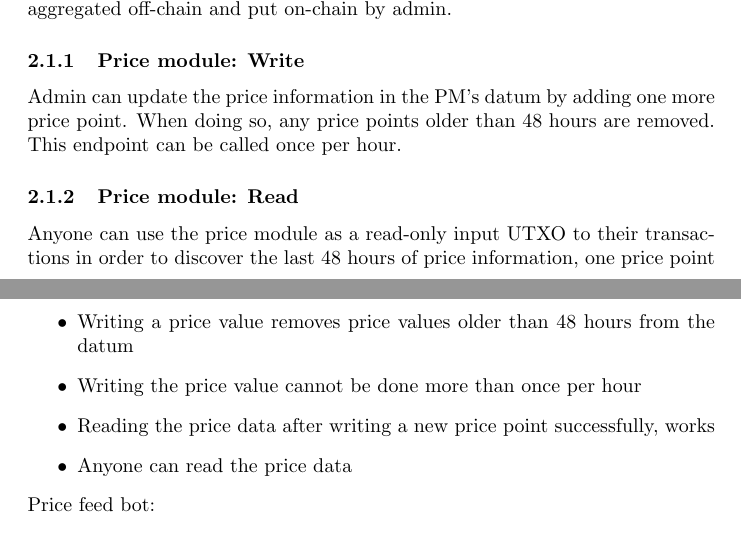
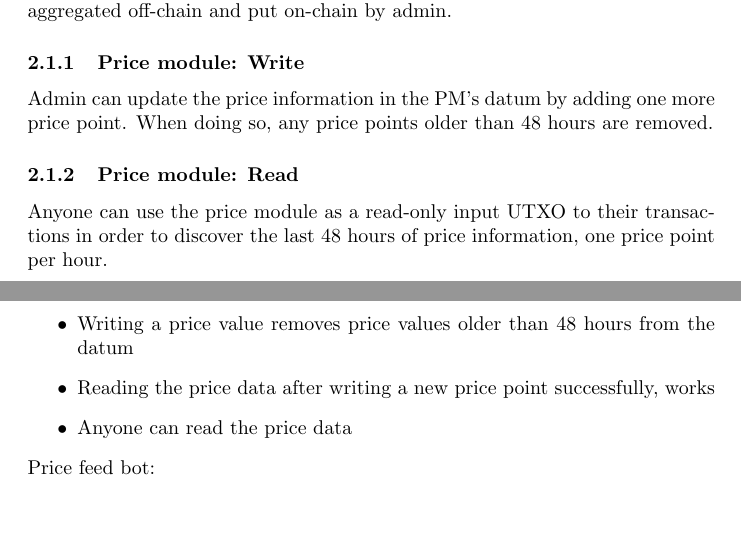
Before and after one commit to ArdanaLabs/hello-cardano-template, a LaTeX document (docs/test-plan.tex): two parts of pages 1 and 3 of 7, joined at a grey line, cut so that both start at the same text. Compiled offline with pdfLaTeX.

Commit message:
Fixes based on Syd's feedback

```diff
--- a/docs/test-plan.tex
+++ b/docs/test-plan.tex
@@ -43,7 +43,6 @@ on-chain by admin.
 Admin can update the price information in the PM's datum by adding one more
 price point.
 When doing so, any price points older than $48$ hours are removed.
-This endpoint can be called once per hour.
 
 \subsubsection{Price module: Read}
 
@@ -177,7 +177,7 @@ Off-chain and on-chain criteria:
   \item Only admin can write to the oracle
   \item Writing a price value removes price values older than 48 hours from the
     datum
-  \item Writing the price value cannot be done more than once per hour
+%   \item Writing the price value cannot be done more than once per hour
   \item Reading the price data after writing a new price point successfully,
     works
   \item Anyone can read the price data
```
Also changed, not shown: docs/test-plan.tex (1 more changed lines).
